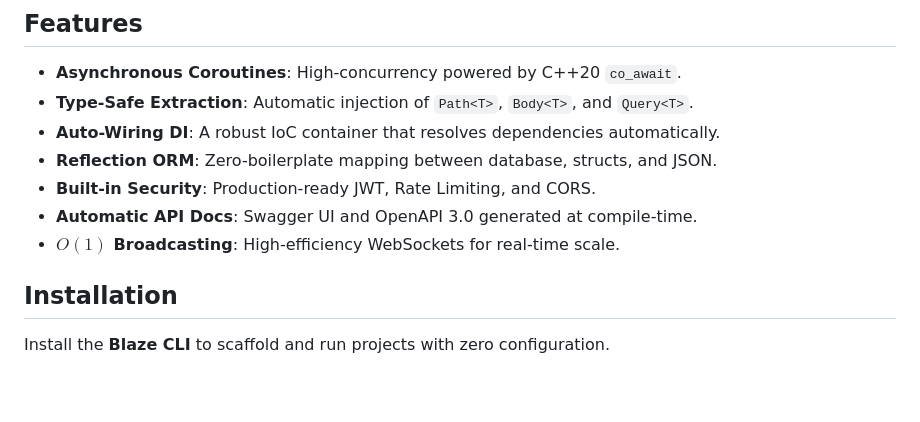
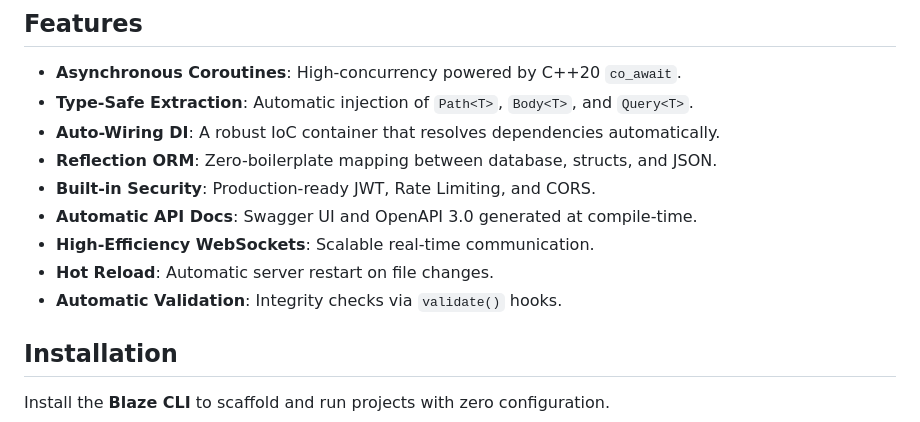
Before and after one commit to Creed-Petitt/blaze, a Markdown page: README.md, the part around the change. Drawn GitHub-style; blank space fills up the shorter version.

Commit message:
update features section in README

```diff
--- a/README.md
+++ b/README.md
@@ -18,7 +18,9 @@
 - **Reflection ORM**: Zero-boilerplate mapping between database, structs, and JSON.
 - **Built-in Security**: Production-ready JWT, Rate Limiting, and CORS.
 - **Automatic API Docs**: Swagger UI and OpenAPI 3.0 generated at compile-time.
-- **$O(1)$ Broadcasting**: High-efficiency WebSockets for real-time scale.
+- **High-Efficiency WebSockets**: Scalable real-time communication.
+- **Hot Reload**: Automatic server restart on file changes.
+- **Automatic Validation**: Integrity checks via `validate()` hooks.
 
 ## Installation
 
```
